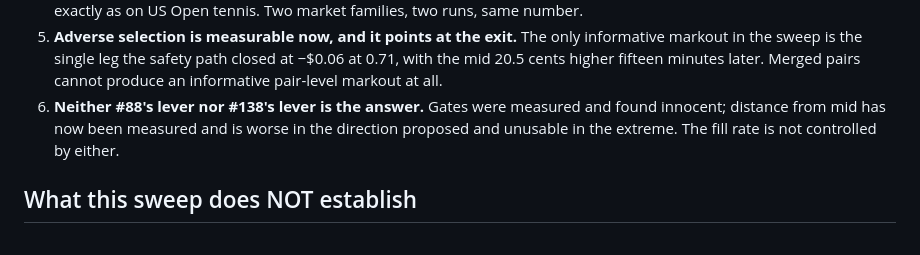
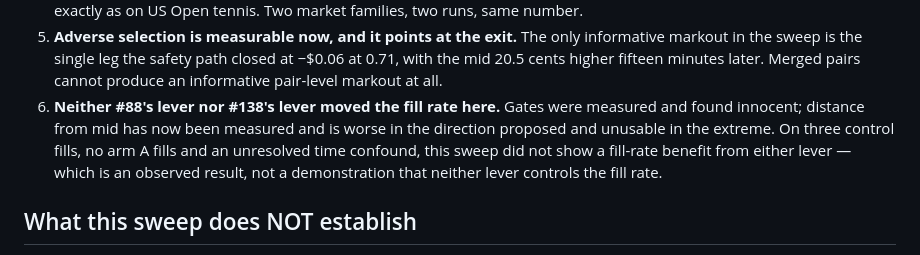
Before and after one commit to AI-Degen-69/spread-hunter-live, a Markdown page: docs/runs/2026-09-01-reward-offset-sweep.md, the part around the change. GitHub-like rendering.

Commit message:
docs(runs): state the fill-rate finding as an observation (#144)
CodeRabbit round 2 on #143. Conclusion 6 read "the fill rate is not
controlled by either", which the sweep cannot support: three control
fills, zero arm A fills, and the time confound the document itself
records as unresolved. It now says the sweep did not show a fill-rate
benefit from either lever, and names that as an observed result rather
than a demonstration about the levers.

Refs #138

Co-authored-by: Claude Opus 5 <noreply@anthropic.com>

```diff
--- a/docs/runs/2026-09-01-reward-offset-sweep.md
+++ b/docs/runs/2026-09-01-reward-offset-sweep.md
@@ -252,10 +252,12 @@ it is pointed at the single-buy exit rather than at the entry.
    informative markout in the sweep is the single leg the safety path closed at
    −$0.06 at 0.71, with the mid 20.5 cents higher fifteen minutes later. Merged
    pairs cannot produce an informative pair-level markout at all.
-6. **Neither #88's lever nor #138's lever is the answer.** Gates were measured
-   and found innocent; distance from mid has now been measured and is worse in
-   the direction proposed and unusable in the extreme. The fill rate is not
-   controlled by either.
+6. **Neither #88's lever nor #138's lever moved the fill rate here.** Gates were
+   measured and found innocent; distance from mid has now been measured and is
+   worse in the direction proposed and unusable in the extreme. On three control
+   fills, no arm A fills and an unresolved time confound, this sweep did not show
+   a fill-rate benefit from either lever — which is an observed result, not a
+   demonstration that neither lever controls the fill rate.
 
 ## What this sweep does NOT establish
 
```
